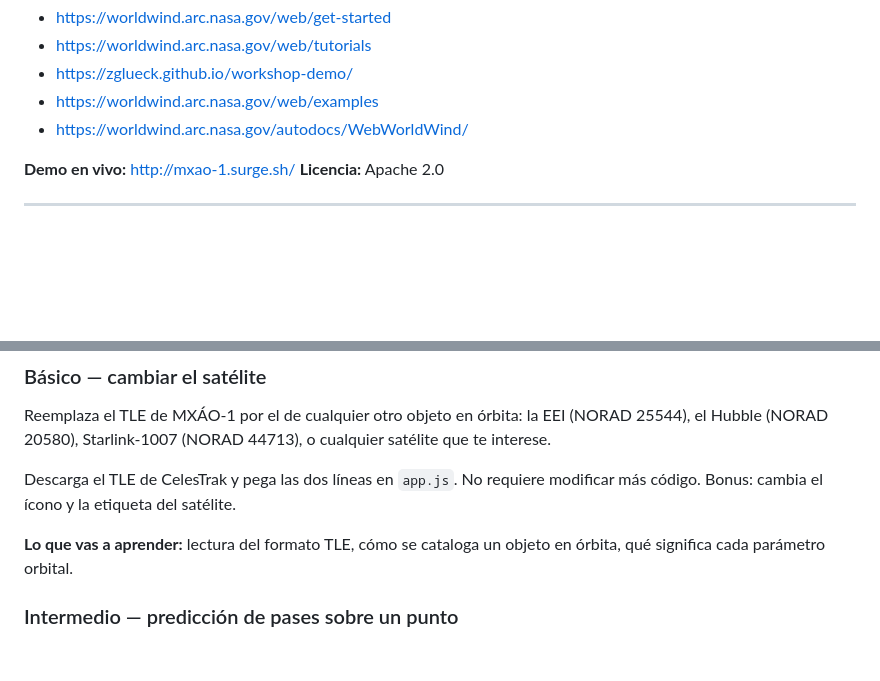
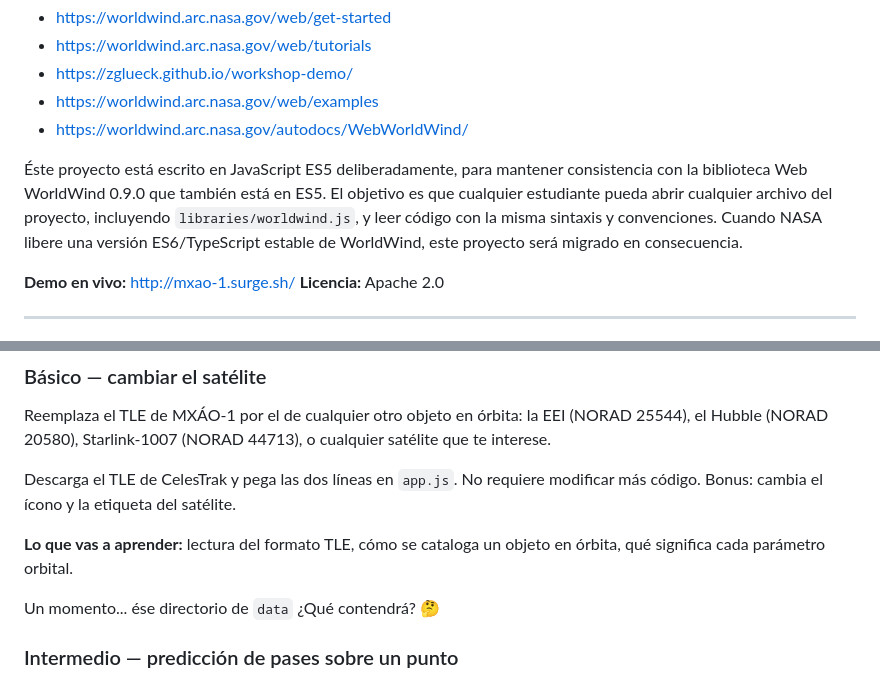
Before and after one commit to WorldWindLabs/TrackerMXAO-1, a Markdown page: README.md, 2 parts joined by grey strips. GitHub-like rendering; blank space fills up the shorter version.

Commit message:
Actualización de README

```diff
--- a/README.md
+++ b/README.md
@@ -14,6 +14,12 @@ Tutoriales, ejemplos y documentación de Web WorldWind:
 - https://zglueck.github.io/workshop-demo/
 - https://worldwind.arc.nasa.gov/web/examples
 - https://worldwind.arc.nasa.gov/autodocs/WebWorldWind/
+
+Éste proyecto está escrito en JavaScript ES5 deliberadamente, para mantener consistencia
+con la biblioteca Web WorldWind 0.9.0 que también está en ES5. El objetivo es que cualquier
+estudiante pueda abrir cualquier archivo del proyecto, incluyendo `libraries/worldwind.js`, y leer
+código con la misma sintaxis y convenciones. Cuando NASA libere una versión ES6/TypeScript
+estable de WorldWind, este proyecto será migrado en consecuencia.
 
 **Demo en vivo:** http://mxao-1.surge.sh/
 **Licencia:** Apache 2.0
@@ -164,6 +170,8 @@ modificar más código. Bonus: cambia el ícono y la etiqueta del satélite.
 **Lo que vas a aprender:** lectura del formato TLE, cómo se cataloga un objeto
 en órbita, qué significa cada parámetro orbital.
 
+Un momento... ése directorio de `data` ¿Qué contendrá? 🤔
+
 ### Intermedio — predicción de pases sobre un punto
 
 Dado un punto en la superficie (por ejemplo, tu casa), calcula cuándo el satélite
```
